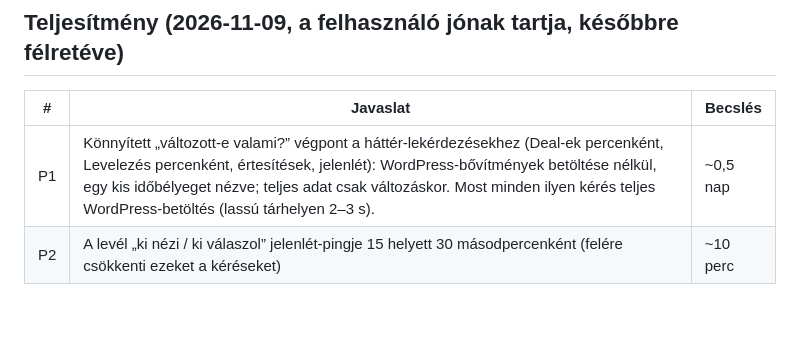
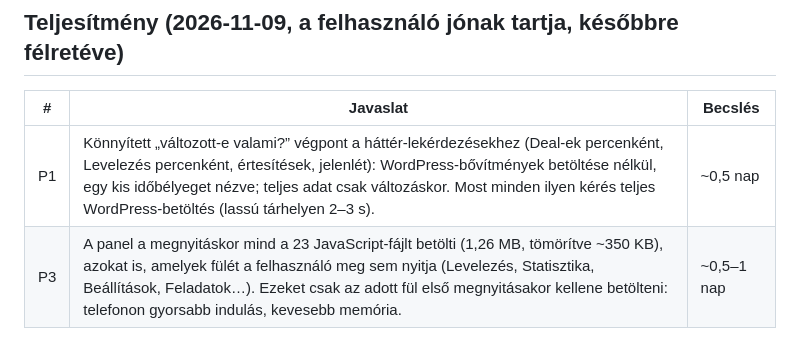
Before and after one commit to tbalu88/Weblion, a Markdown page: docs/ux-otlettar.md, the part around the change. GitHub-like rendering; blank space fills up the shorter version.

Commit message:
Ötlettár: P2 elkészült (jelenlét 45 s), új P3 – fülenként, igény szerint betöltött JS
Co-Authored-By: Claude Opus 5.5 <noreply@anthropic.com>
Claude-Session: https://claude.ai/code/session_01EXm1j8pVuV7u2CmeF8NZuk

```diff
--- a/docs/ux-otlettar.md
+++ b/docs/ux-otlettar.md
@@ -55,4 +55,4 @@ a 2., 3., 7. pont elkészült; a 12. (sötét mód) 2026-11-06-án, v2.7.10–2.
 | # | Javaslat | Becslés |
 |---|---|---|
 | P1 | Könnyített „változott-e valami?” végpont a háttér-lekérdezésekhez (Deal-ek percenként, Levelezés percenként, értesítések, jelenlét): WordPress-bővítmények betöltése nélkül, egy kis időbélyeget nézve; teljes adat csak változáskor. Most minden ilyen kérés teljes WordPress-betöltés (lassú tárhelyen 2–3 s). | ~0,5 nap |
-| P2 | A levél „ki nézi / ki válaszol” jelenlét-pingje 15 helyett 30 másodpercenként (felére csökkenti ezeket a kéréseket) | ~10 perc |
+| P3 | A panel a megnyitáskor mind a 23 JavaScript-fájlt betölti (1,26 MB, tömörítve ~350 KB), azokat is, amelyek fülét a felhasználó meg sem nyitja (Levelezés, Statisztika, Beállítások, Feladatok…). Ezeket csak az adott fül első megnyitásakor kellene betölteni: telefonon gyorsabb indulás, kevesebb memória. | ~0,5–1 nap |
```
